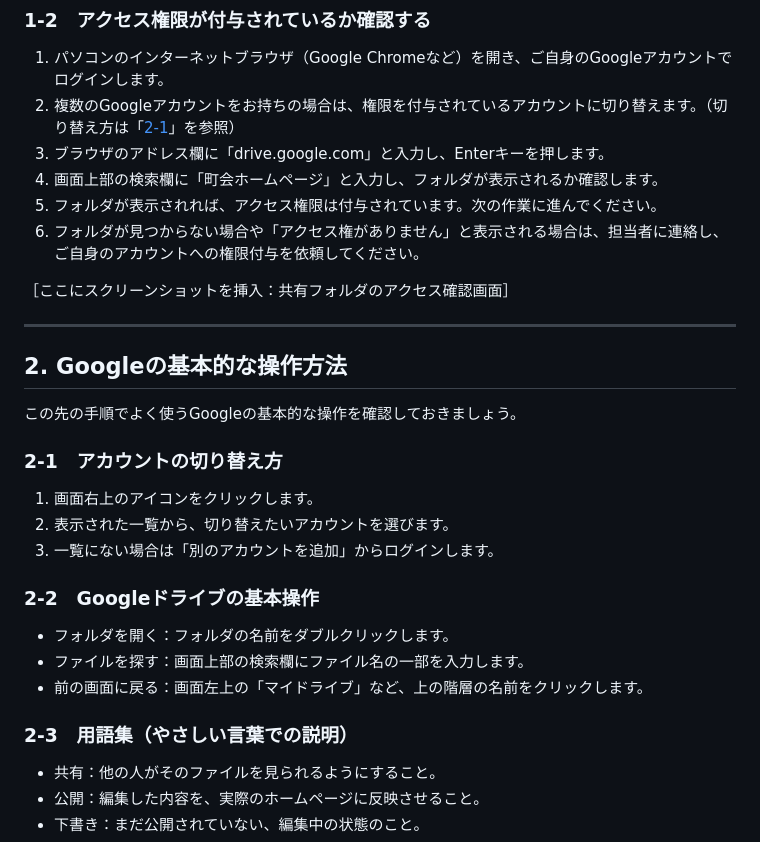
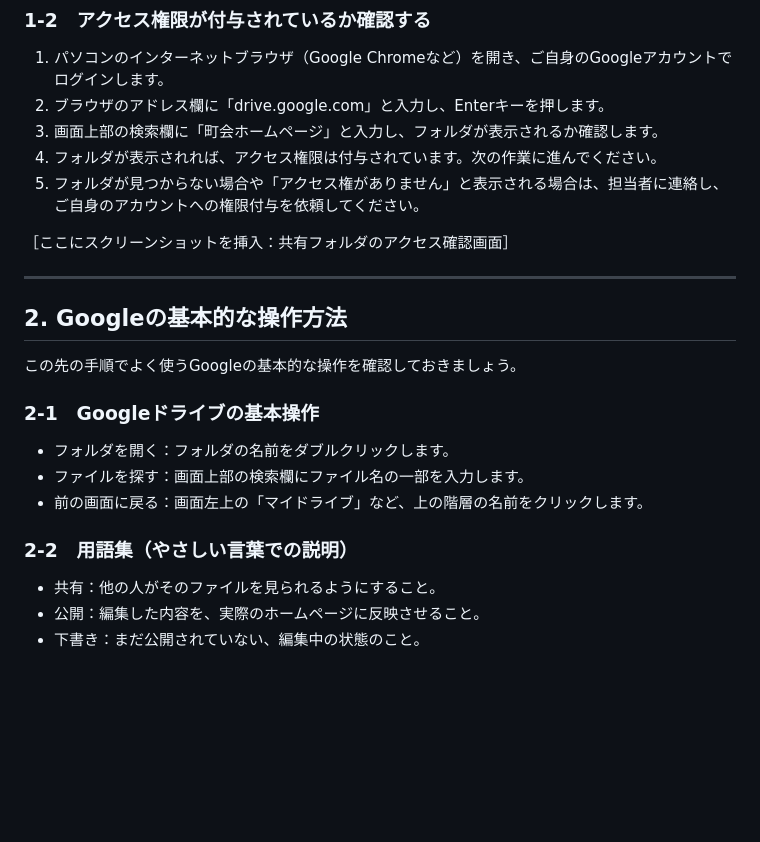
Before and after one commit to bzy107/local_government, a Markdown page: docs/manuals/Googleサイト更新の手引き.md, the part around the change. Rendered like a GitHub page; blank space fills up the shorter version.

Commit message:
アカウント切り替え手順を削除
複数アカウントの切り替えは基本的に行わない運用のため、
「2-1 アカウントの切り替え方」を削除し、以降のサブセクション
番号と関連する参照を整理した。

Co-Authored-By: Claude Sonnet 5 <noreply@anthropic.com>

```diff
--- a/docs/manuals/Googleサイト更新の手引き.md
+++ b/docs/manuals/Googleサイト更新の手引き.md
@@ -56,11 +56,10 @@ Googleアカウントをまだお持ちでない方は、先にアカウント
 ### 1-2　アクセス権限が付与されているか確認する
 
 1. パソコンのインターネットブラウザ（Google Chromeなど）を開き、ご自身のGoogleアカウントでログインします。
-2. 複数のGoogleアカウントをお持ちの場合は、権限を付与されているアカウントに切り替えます。（切り替え方は「[2-1](#2-googleの基本的な操作方法)」を参照）
-3. ブラウザのアドレス欄に「drive.google.com」と入力し、Enterキーを押します。
-4. 画面上部の検索欄に「町会ホームページ」と入力し、フォルダが表示されるか確認します。
-5. フォルダが表示されれば、アクセス権限は付与されています。次の作業に進んでください。
-6. フォルダが見つからない場合や「アクセス権がありません」と表示される場合は、担当者に連絡し、ご自身のアカウントへの権限付与を依頼してください。
+2. ブラウザのアドレス欄に「drive.google.com」と入力し、Enterキーを押します。
+3. 画面上部の検索欄に「町会ホームページ」と入力し、フォルダが表示されるか確認します。
+4. フォルダが表示されれば、アクセス権限は付与されています。次の作業に進んでください。
+5. フォルダが見つからない場合や「アクセス権がありません」と表示される場合は、担当者に連絡し、ご自身のアカウントへの権限付与を依頼してください。
 
 ［ここにスクリーンショットを挿入：共有フォルダのアクセス確認画面］
 
@@ -70,19 +69,13 @@ Googleアカウントをまだお持ちでない方は、先にアカウント
 
 この先の手順でよく使うGoogleの基本的な操作を確認しておきましょう。
 
-### 2-1　アカウントの切り替え方
-
-1. 画面右上のアイコンをクリックします。
-2. 表示された一覧から、切り替えたいアカウントを選びます。
-3. 一覧にない場合は「別のアカウントを追加」からログインします。
-
-### 2-2　Googleドライブの基本操作
+### 2-1　Googleドライブの基本操作
 
 - フォルダを開く：フォルダの名前をダブルクリックします。
 - ファイルを探す：画面上部の検索欄にファイル名の一部を入力します。
 - 前の画面に戻る：画面左上の「マイドライブ」など、上の階層の名前をクリックします。
 
-### 2-3　用語集（やさしい言葉での説明）
+### 2-2　用語集（やさしい言葉での説明）
 
 - 共有：他の人がそのファイルを見られるようにすること。
 - 公開：編集した内容を、実際のホームページに反映させること。
```
